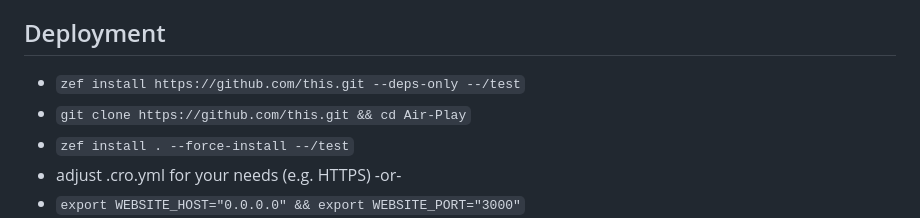
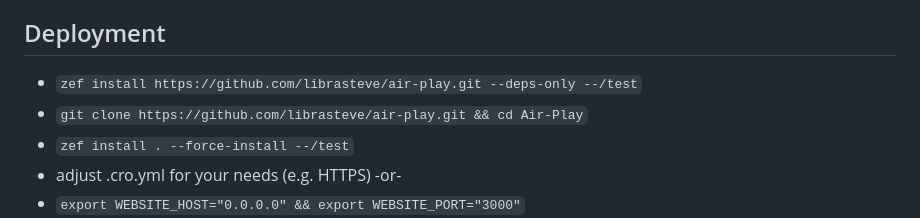
Before and after one commit to truedat101/Air-Play, a Markdown page: README.md, the part around the change. GitHub-like rendering.

```diff
--- a/README.md
+++ b/README.md
@@ -101,8 +101,8 @@ install sass (in the static/css dir)
 - some tweaks to root styles (mainly to reduce scale) from [here](https://github.com/picocss/pico/discussions/482)
 
 ## Deployment
-- `zef install https://github.com/this.git --deps-only --/test`
-- `git clone https://github.com/this.git && cd Air-Play`
+- `zef install https://github.com/librasteve/air-play.git --deps-only --/test`
+- `git clone https://github.com/librasteve/air-play.git && cd Air-Play`
 - `zef install . --force-install --/test`
 - adjust .cro.yml for your needs (e.g. HTTPS) -or-
 - `export WEBSITE_HOST="0.0.0.0" && export WEBSITE_PORT="3000"`
```
